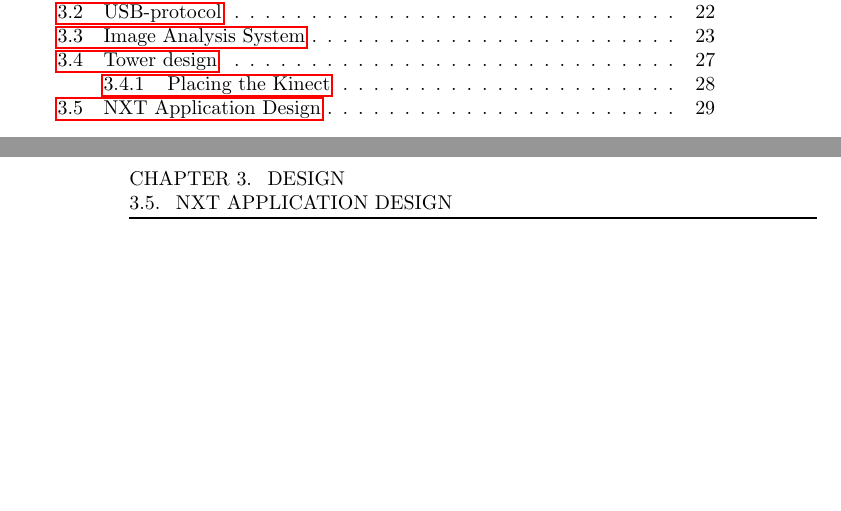
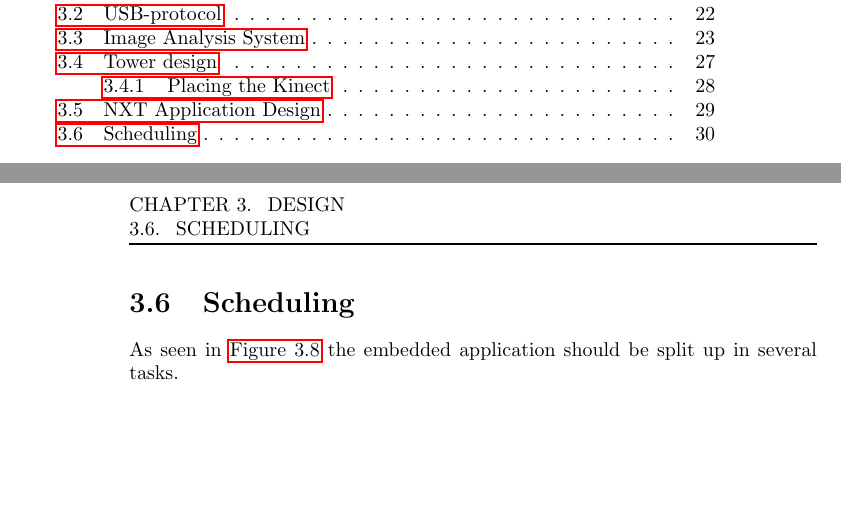
Before and after one commit to Ezphares/sw501e12, a LaTeX thesis (report/master.tex, which reads report/tex/design/chapter.tex, report/tex/design/scheduling.tex): two parts of pages 1 and 30 of 40, joined at a grey line, cut so that both start at the same text. Compiled offline with pdfLaTeX.

Commit message:
Started scheduling section

```diff
--- a/report/tex/design/chapter.tex
+++ b/report/tex/design/chapter.tex
@@ -9,3 +9,5 @@
 \include{tex/design/design_tower}
 
 \include{tex/design/nxt_application_design}
+
+\include{tex/design/scheduling}
--- /dev/null
+++ b/report/tex/design/scheduling.tex
@@ -0,0 +1,3 @@
+\section{Scheduling}
+
+As seen in \autoref{nxtdesign} the embedded application should be split up in several tasks.
```
